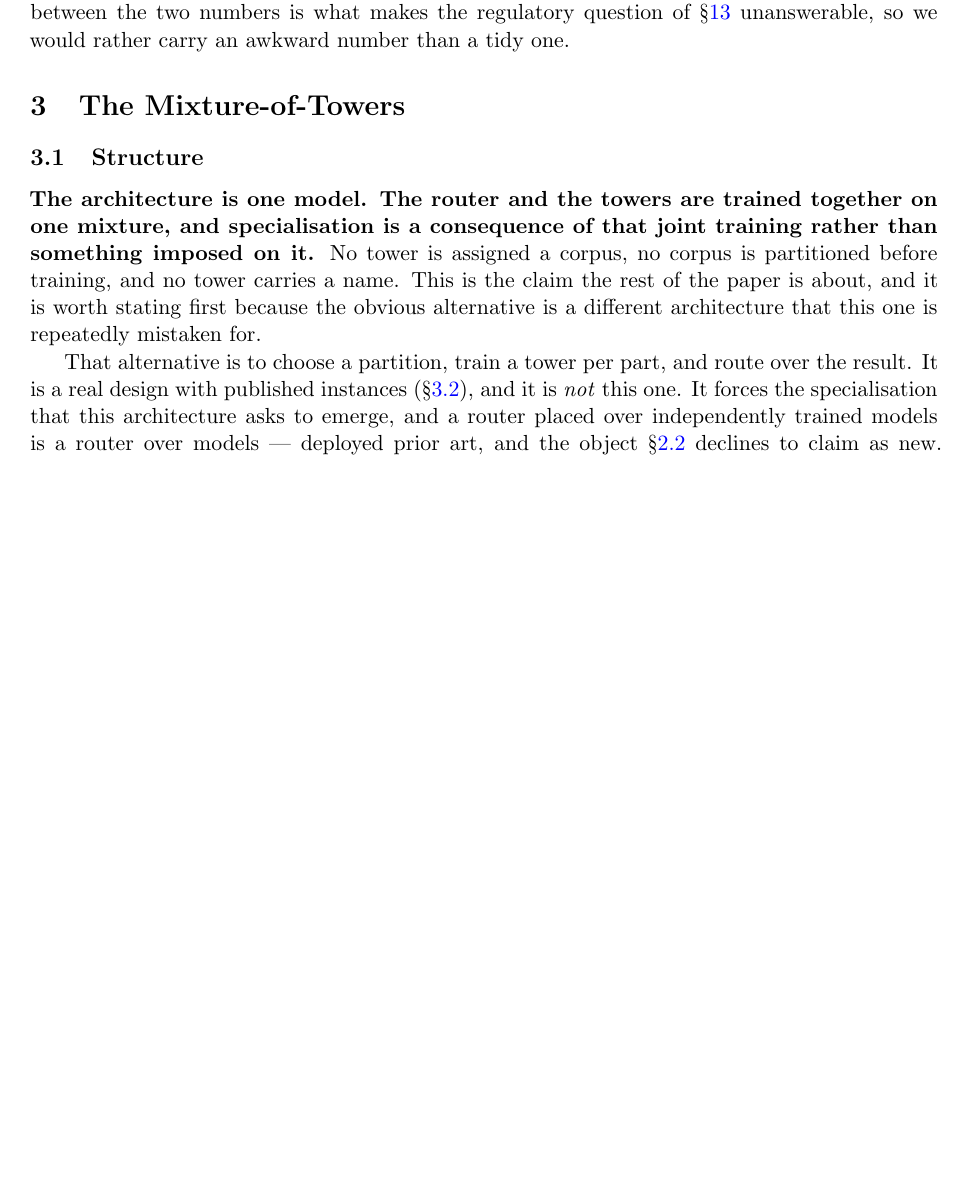
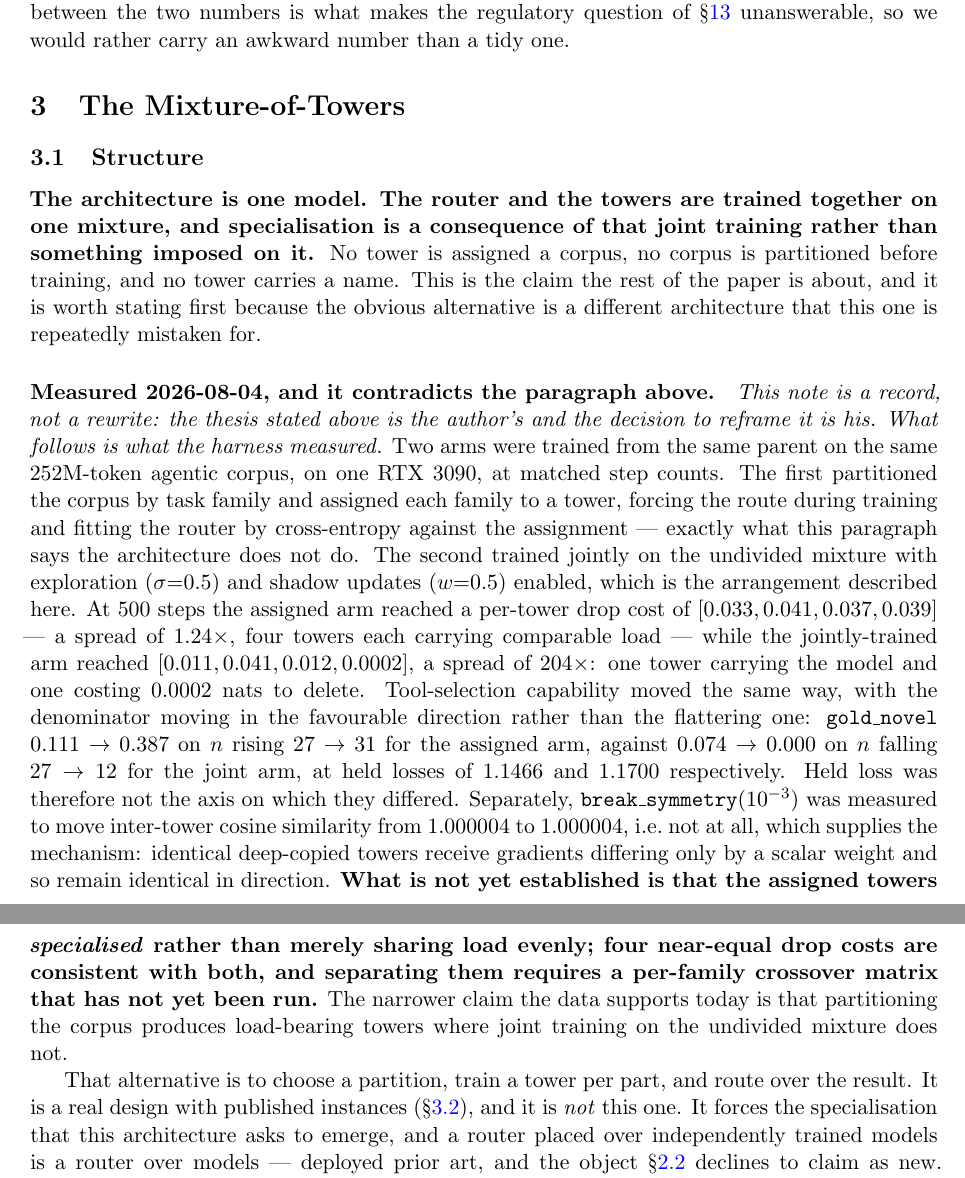
Before and after one commit to Wingie/psychohistory, a LaTeX paper (logos.tex): part of page 10 of 88 before the commit and two parts of pages 10 and 11 of 88 after it, the two joined at a grey line, cut so that both start at the same text, the shorter picture padded with empty space. Compiled offline with pdfLaTeX.

Commit message:
The paper's central claim is contradicted by measurement; recorded, not rewritten
logos.tex:184 states the thesis: 'The router and the towers are trained together
on one mixture, and specialisation is a consequence of that joint training
rather than something imposed on it. No tower is assigned a corpus, no corpus is
partitioned before training... This is the claim the rest of the paper is about.'

Two arms, same parent, same 252M-token agentic corpus, one RTX 3090, matched
steps. One partitioned the corpus by task family and assigned each family to a
tower -- precisely what that paragraph says the architecture does not do. The
other trained jointly on the undivided mixture with exploration and shadow
updates enabled, which is the arrangement described.

    drop_cost   assigned  [0.033, 0.041, 0.037, 0.039]   spread   1.24x
                joint     [0.011, 0.041, 0.012, 0.0002]  spread 204x
    gold_novel  assigned  0.111 -> 0.387  on n rising  27 -> 31
                joint     0.074 -> 0.000  on n falling 27 -> 12
    held loss   1.1466 and 1.1700 -- not the axis on which they differed

Four load-bearing towers against one and a corpse, and capability 3.5x up
against capability to zero. The denominator moving the FAVOURABLE way on the
assigned arm is what makes it trustworthy: gold_novel flatters a model that
stops emitting calls, and that is exactly what the joint arm did.

The mechanism is separately measured: break_symmetry(1e-3) moves inter-tower
cosine 1.000004 -> 1.000004, i.e. not at all. Identical deep-copied towers
receive gradients differing only by a scalar weight and stay identical in
direction, so there is nothing for joint training to differentiate.

RECORDED AS A NOTE, NOT AN EDIT TO THE THESIS. The claim is the author's and
reframing it is his call; the harness's job is to say what it measured. The note
also states plainly what is NOT established -- that the assigned towers
SPECIALISED rather than merely sharing load evenly. Four near-equal drop costs
are consistent with both, and the per-family crossover matrix that separates
them has not run yet.

Co-Authored-By: Claudistrator <savetheplanet@agentosaurus.com>

```diff
--- a/logos.tex
+++ b/logos.tex
@@ -182,6 +182,8 @@ Five towers of 2.8T total 14T. We keep ``LOGOS-class'' as a threshold predicate,
 \subsection{Structure}
 
 \textbf{The architecture is one model. The router and the towers are trained together on one mixture, and specialisation is a consequence of that joint training rather than something imposed on it.} No tower is assigned a corpus, no corpus is partitioned before training, and no tower carries a name. This is the claim the rest of the paper is about, and it is worth stating first because the obvious alternative is a different architecture that this one is repeatedly mistaken for.
+
+\paragraph{Measured 2026-08-04, and it contradicts the paragraph above.}\emph{This note is a record, not a rewrite: the thesis stated above is the author's and the decision to reframe it is his. What follows is what the harness measured.} Two arms were trained from the same parent on the same 252M-token agentic corpus, on one RTX 3090, at matched step counts. The first partitioned the corpus by task family and assigned each family to a tower, forcing the route during training and fitting the router by cross-entropy against the assignment --- exactly what this paragraph says the architecture does not do. The second trained jointly on the undivided mixture with exploration ($\sigma{=}0.5$) and shadow updates ($w{=}0.5$) enabled, which is the arrangement described here. At 500 steps the assigned arm reached a per-tower drop cost of $[0.033, 0.041, 0.037, 0.039]$ --- a spread of $1.24\times$, four towers each carrying comparable load --- while the jointly-trained arm reached $[0.011, 0.041, 0.012, 0.0002]$, a spread of $204\times$: one tower carrying the model and one costing $0.0002$ nats to delete. Tool-selection capability moved the same way, with the denominator moving in the favourable direction rather than the flattering one: \texttt{gold\_novel} $0.111 \to 0.387$ on $n$ rising $27 \to 31$ for the assigned arm, against $0.074 \to 0.000$ on $n$ falling $27 \to 12$ for the joint arm, at held losses of $1.1466$ and $1.1700$ respectively. Held loss was therefore not the axis on which they differed. Separately, $\texttt{break\_symmetry}(10^{-3})$ was measured to move inter-tower cosine similarity from $1.000004$ to $1.000004$, i.e.\ not at all, which supplies the mechanism: identical deep-copied towers receive gradients differing only by a scalar weight and so remain identical in direction. \textbf{What is not yet established is that the assigned towers \emph{specialised} rather than merely sharing load evenly; four near-equal drop costs are consistent with both, and separating them requires a per-family crossover matrix that has not yet been run.} The narrower claim the data supports today is that partitioning the corpus produces load-bearing towers where joint training on the undivided mixture does not.
 
 That alternative is to choose a partition, train a tower per part, and route over the result. It is a real design with published instances (\S\ref{sec:btx}), and it is \emph{not} this one. It forces the specialisation that this architecture asks to emerge, and a router placed over independently trained models is a router over models --- deployed prior art, and the object \S\ref{sec:categoryerror} declines to claim as new. Where this paper reasons about a hand-chosen partition, as \S\ref{sec:partition} does, it is reasoning about that alternative and says so.
 
```
